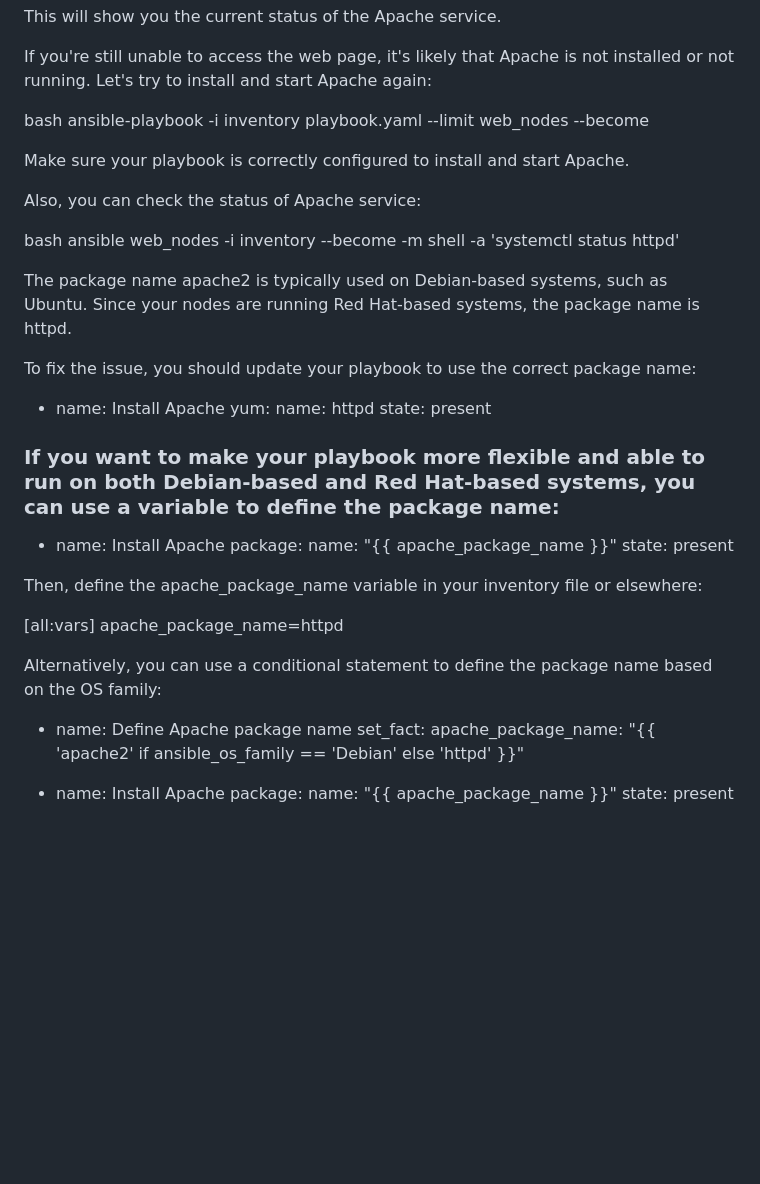
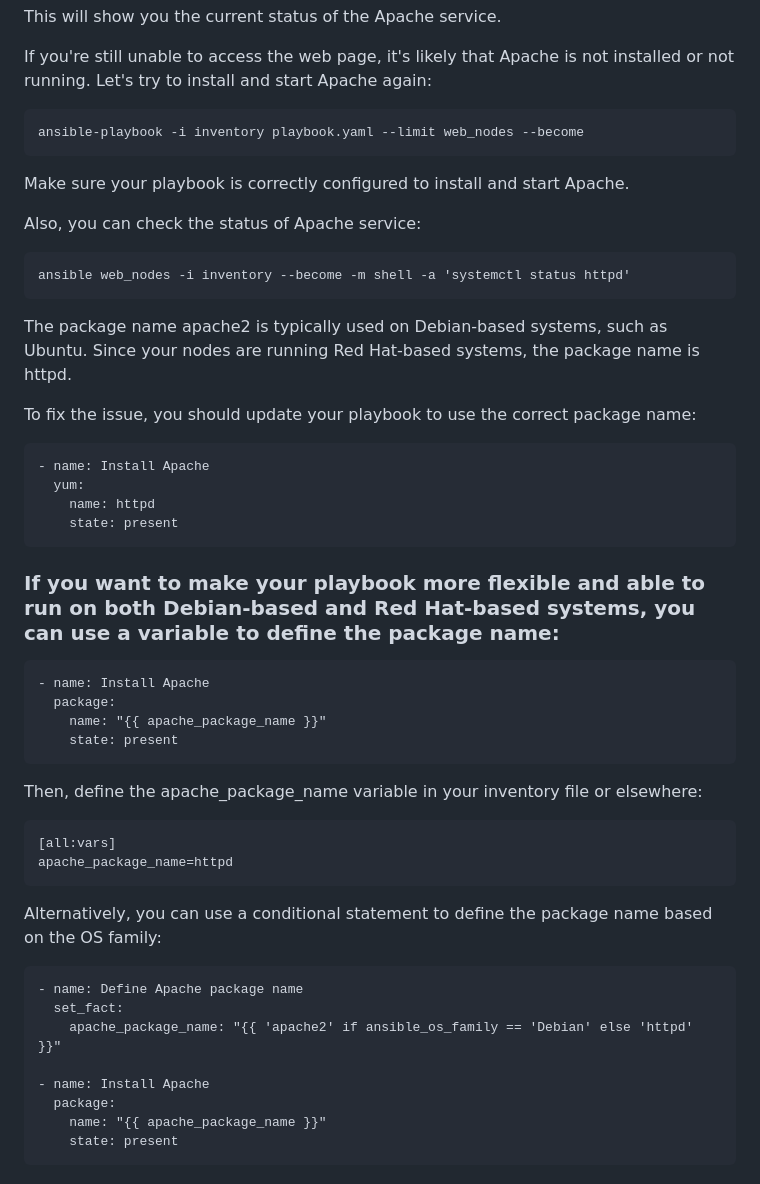
Before and after one commit to dpakGit/My_Ansible, a Markdown page: README.md, the part around the change. Rendered like a GitHub page; blank space fills up the shorter version.

````diff
--- a/README.md
+++ b/README.md
@@ -748,41 +748,41 @@ This will show you the current status of the Apache service.
 
 If you're still unable to access the web page, it's likely that Apache is not installed or not running. Let's try to install and start Apache again:
 
-bash
+```
 ansible-playbook -i inventory playbook.yaml --limit web_nodes --become
-
+```
 Make sure your playbook is correctly configured to install and start Apache.
 
 Also, you can check the status of Apache service:
 
-bash
+```
 ansible web_nodes -i inventory --become -m shell -a 'systemctl status httpd'
-
+```
 
 
 The package name apache2 is typically used on Debian-based systems, such as Ubuntu. Since your nodes are running Red Hat-based systems, the package name is httpd.
 
 To fix the issue, you should update your playbook to use the correct package name:
-
+```
 - name: Install Apache
   yum:
     name: httpd
     state: present
-
+```
 ### If you want to make your playbook more flexible and able to run on both Debian-based and Red Hat-based systems, you can use a variable to define the package name:
-
+```
 - name: Install Apache
   package:
     name: "{{ apache_package_name }}"
     state: present
-
+```
 Then, define the apache_package_name variable in your inventory file or elsewhere:
-
+```
 [all:vars]
 apache_package_name=httpd
-
+```
 Alternatively, you can use a conditional statement to define the package name based on the OS family:
-
+```
 - name: Define Apache package name
   set_fact:
     apache_package_name: "{{ 'apache2' if ansible_os_family == 'Debian' else 'httpd' }}"
@@ -791,3 +791,4 @@ Alternatively, you can use a conditional statement to define the package name ba
   package:
     name: "{{ apache_package_name }}"
     state: present
+```
````
